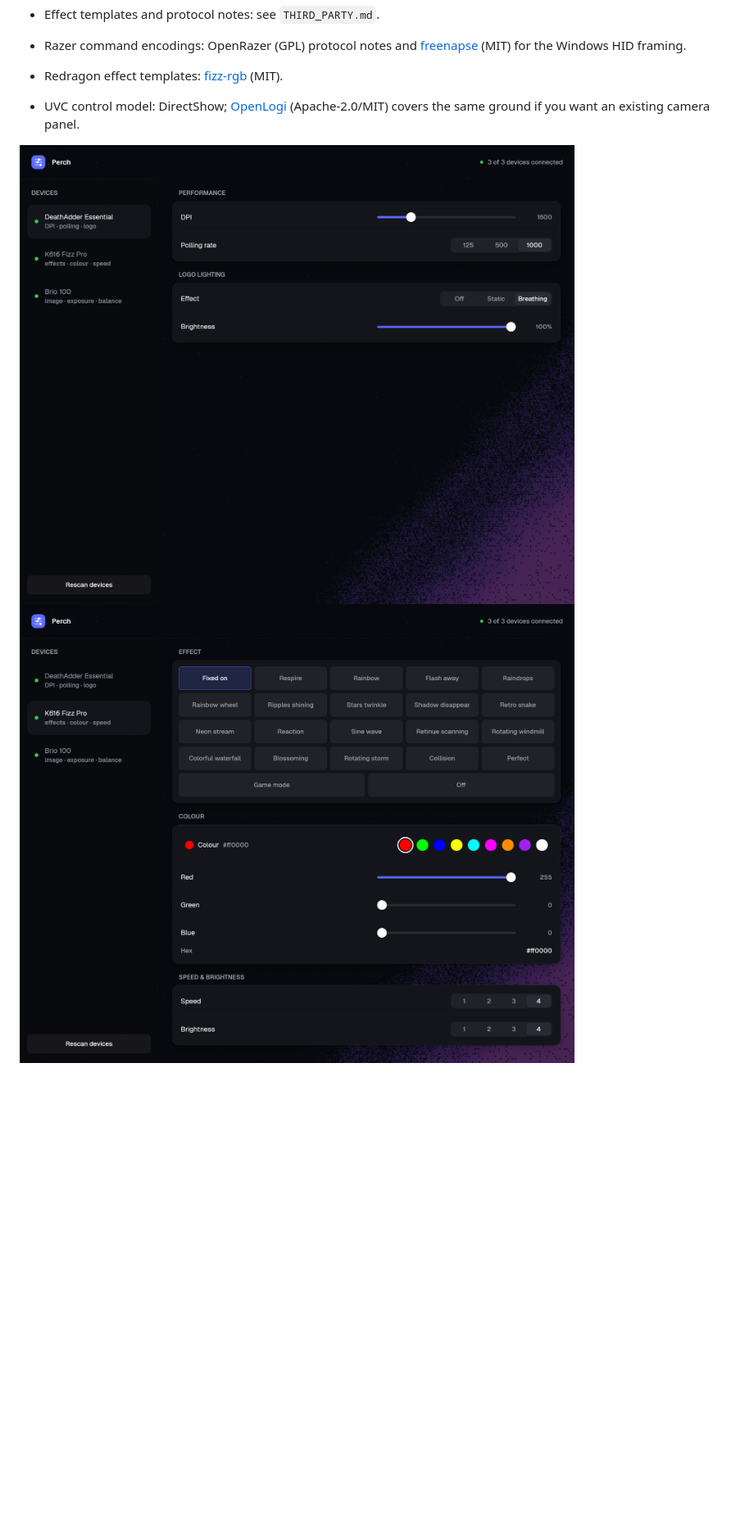
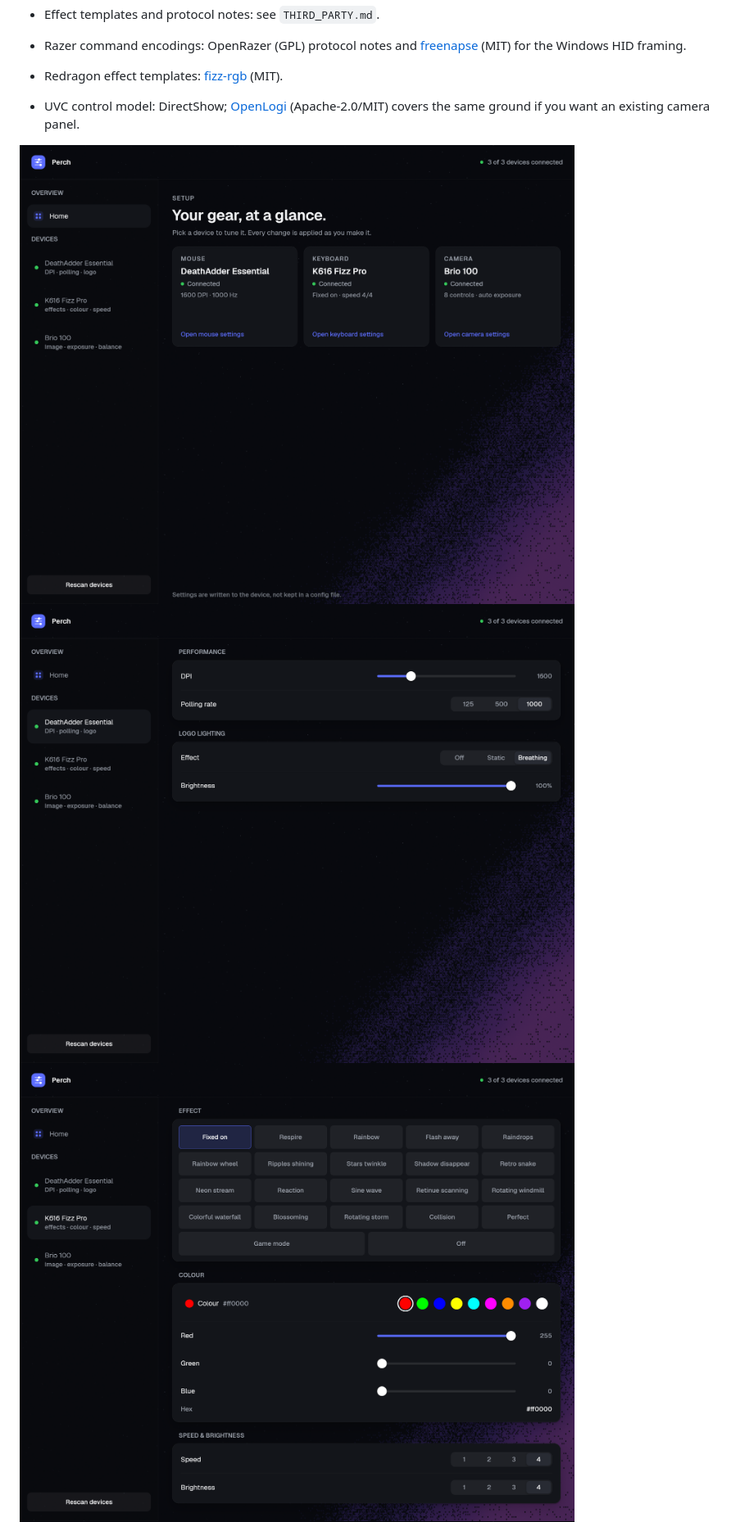
Before and after one commit to Davin07/perch, a Markdown page: README.md, the part around one of its changes. Shown at 82% size. GitHub-like rendering; pictures changed too: docs/ui-camera.png, docs/ui-home.png (added), docs/ui-keyboard.png; blank space fills up the shorter version.

```diff
--- a/README.md
+++ b/README.md
@@ -98,6 +98,7 @@ Protocol notes that matter:
 - UVC control model: DirectShow; [OpenLogi](https://github.com/AprilNEA/OpenLogi)
   (Apache-2.0/MIT) covers the same ground if you want an existing camera panel.
 
+![Home](docs/ui-home.png)
 ![Mouse panel](docs/ui-mouse.png)
 ![Keyboard panel](docs/ui-keyboard.png)
 ![Camera panel](docs/ui-camera.png)
```
Also changed, not shown: other parts of README.md (+1 -1 lines), 1 other file.
